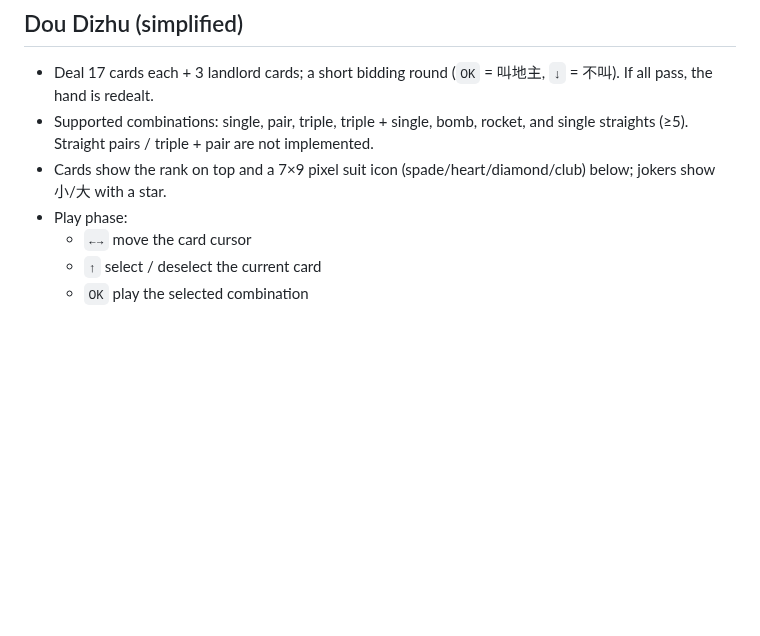
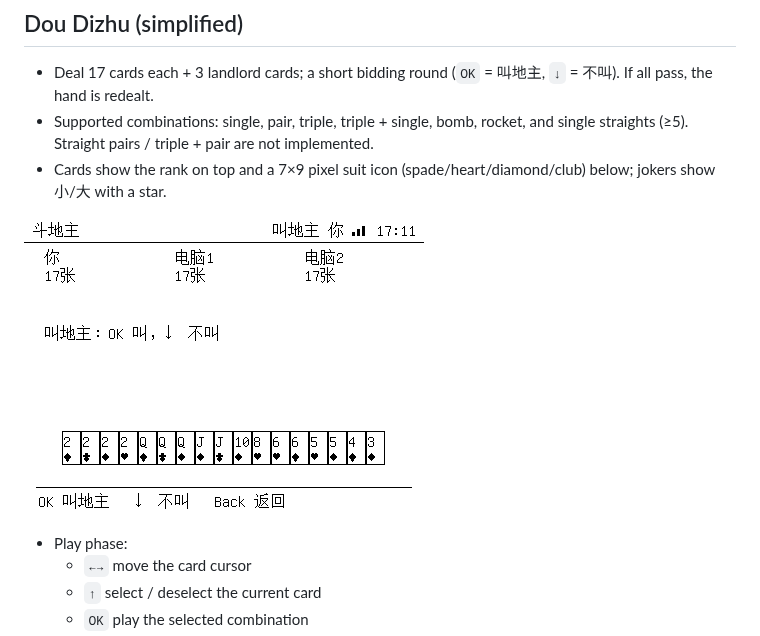
Before and after one commit to kanhuiji100/esp32-epaper42-pda, a Markdown page: docs/GAMES.md, the part around the change. Rendered like a GitHub page; pictures changed too: docs/images/ddz_suits.png (added); blank space fills up the shorter version.

Commit message:
docs: show Dou Dizhu suit icon cards

```diff
--- a/docs/GAMES.md
+++ b/docs/GAMES.md
@@ -28,6 +28,8 @@ clean on the old 4.2″ panel. The status bar shows the current turn / result.
 - Supported combinations: single, pair, triple, triple + single, bomb, rocket,
   and single straights (≥5). Straight pairs / triple + pair are not implemented.
 - Cards show the rank on top and a 7×9 pixel suit icon (spade/heart/diamond/club) below; jokers show 小/大 with a star.
+
+![Dou Dizhu card faces](images/ddz_suits.png)
 - Play phase:
   - `←→` move the card cursor
   - `↑` select / deselect the current card
```
